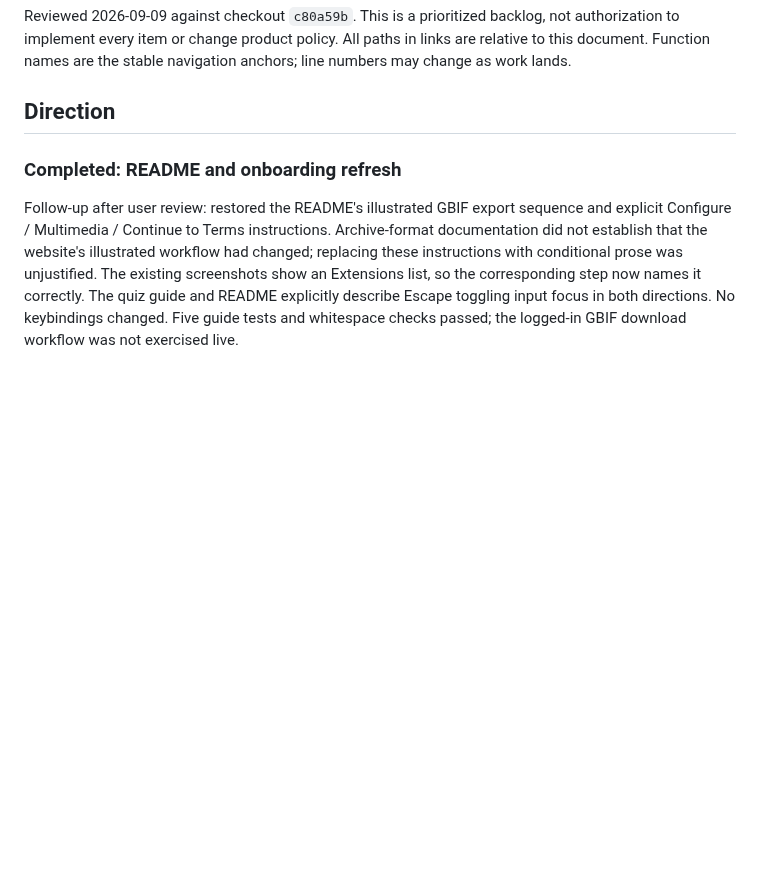
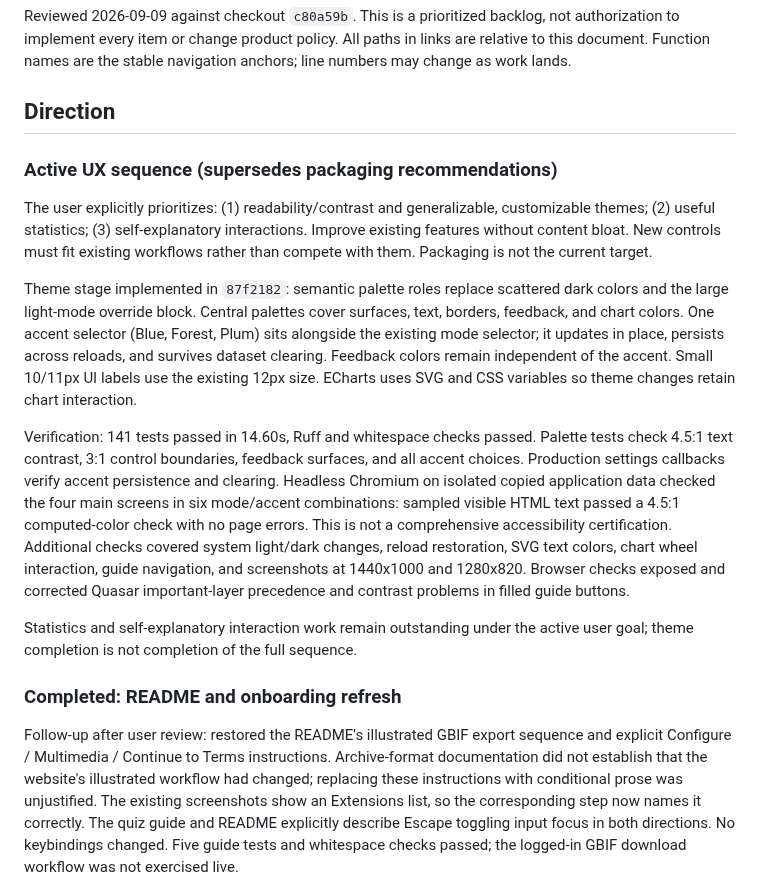
Before and after one commit to asgersvenning/taxo-trainer, a Markdown page: .agents/roadmap.md, the part around the change. Rendered like a GitHub page; blank space fills up the shorter version.

Commit message:
agent: record UX priorities and theme verification

```diff
--- a/.agents/roadmap.md
+++ b/.agents/roadmap.md
@@ -6,6 +6,35 @@ All paths in links are relative to this document. Function names are the stable
 navigation anchors; line numbers may change as work lands.
 
 ## Direction
+
+### Active UX sequence (supersedes packaging recommendations)
+
+The user explicitly prioritizes: (1) readability/contrast and generalizable,
+customizable themes; (2) useful statistics; (3) self-explanatory interactions.
+Improve existing features without content bloat. New controls must fit existing
+workflows rather than compete with them. Packaging is not the current target.
+
+Theme stage implemented in `87f2182`: semantic palette roles replace scattered
+dark colors and the large light-mode override block. Central palettes cover
+surfaces, text, borders, feedback, and chart colors. One accent selector (Blue,
+Forest, Plum) sits alongside the existing mode selector; it updates in place,
+persists across reloads, and survives dataset clearing. Feedback colors remain
+independent of the accent. Small 10/11px UI labels use the existing 12px size.
+ECharts uses SVG and CSS variables so theme changes retain chart interaction.
+
+Verification: 141 tests passed in 14.60s, Ruff and whitespace checks passed.
+Palette tests check 4.5:1 text contrast, 3:1 control boundaries, feedback surfaces,
+and all accent choices. Production settings callbacks verify accent persistence
+and clearing. Headless Chromium on isolated copied application data checked the
+four main screens in six mode/accent combinations: sampled visible HTML text
+passed a 4.5:1 computed-color check with no page errors. This is not a comprehensive
+accessibility certification. Additional checks covered system light/dark changes,
+reload restoration, SVG text colors, chart wheel interaction, guide navigation,
+and screenshots at 1440x1000 and 1280x820. Browser checks exposed and corrected
+Quasar important-layer precedence and contrast problems in filled guide buttons.
+
+Statistics and self-explanatory interaction work remain outstanding under the
+active user goal; theme completion is not completion of the full sequence.
 
 ### Completed: README and onboarding refresh
 
```
